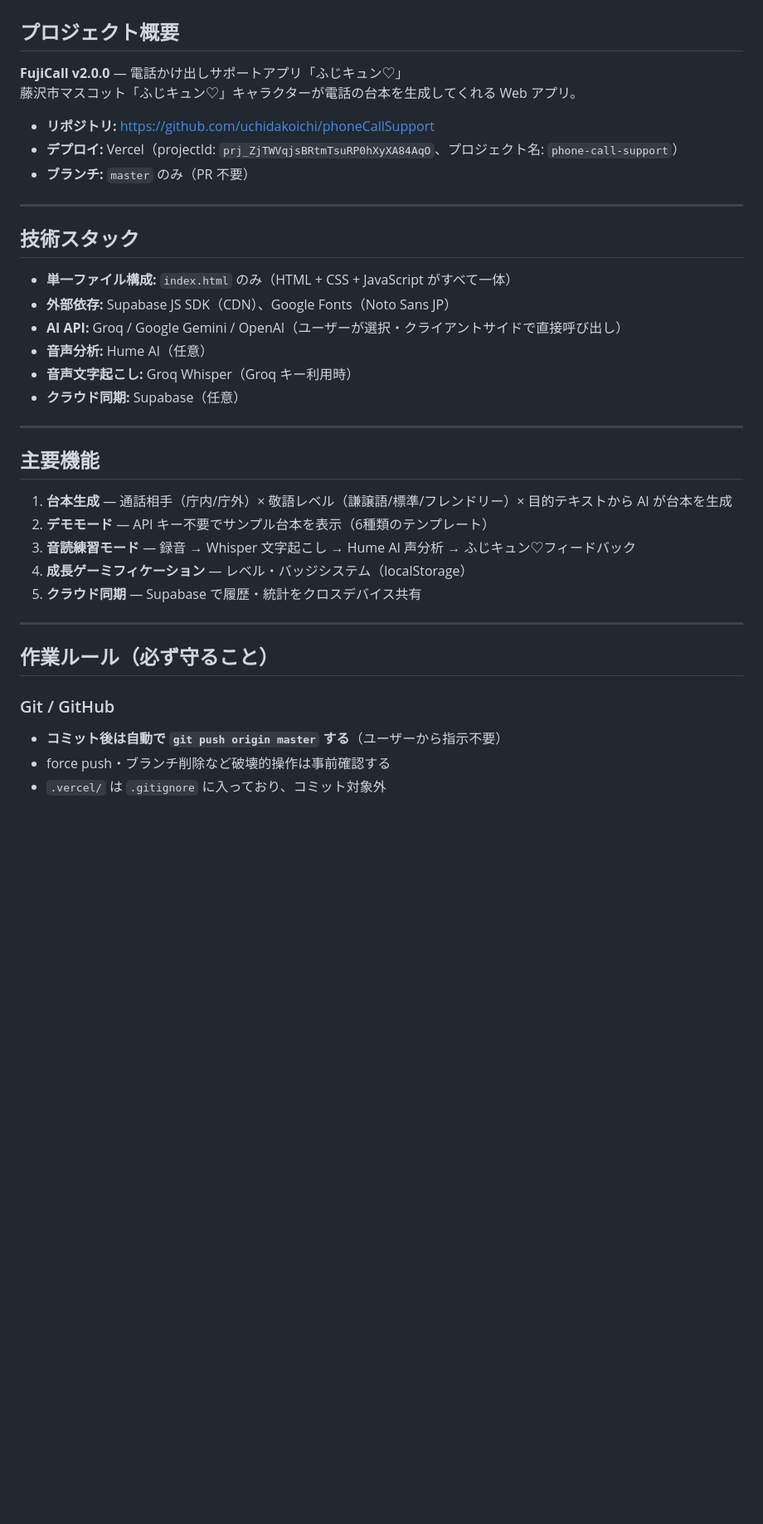
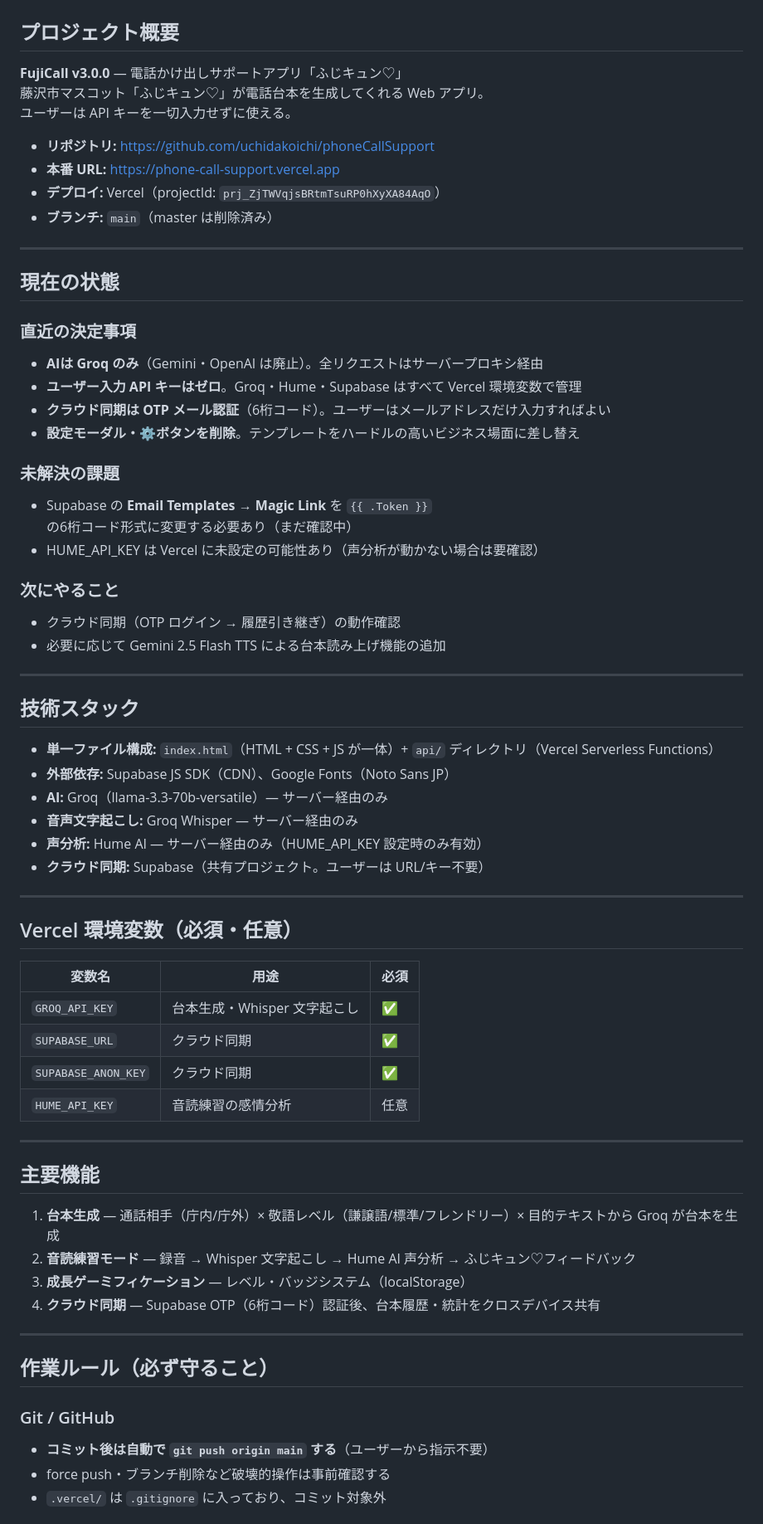
Before and after one commit to uchidakoichi/phoneCallSupport, a Markdown page: CLAUDE.md, the part around one of its changes. Shown at 83% size. Drawn GitHub-style; blank space fills up the shorter version.

```diff
--- a/CLAUDE.md
+++ b/CLAUDE.md
@@ -2,40 +2,70 @@
 
 ## プロジェクト概要
 
-**FujiCall v2.0.0** — 電話かけ出しサポートアプリ「ふじキュン♡」
-藤沢市マスコット「ふじキュン♡」キャラクターが電話の台本を生成してくれる Web アプリ。
+**FujiCall v3.0.0** — 電話かけ出しサポートアプリ「ふじキュン♡」
+藤沢市マスコット「ふじキュン♡」が電話台本を生成してくれる Web アプリ。
+ユーザーは API キーを一切入力せずに使える。
 
 - **リポジトリ:** https://github.com/uchidakoichi/phoneCallSupport
-- **デプロイ:** Vercel（projectId: `prj_ZjTWVqjsBRtmTsuRP0hXyXA84AqO`、プロジェクト名: `phone-call-support`）
-- **ブランチ:** `master` のみ（PR 不要）
+- **本番 URL:** https://phone-call-support.vercel.app
+- **デプロイ:** Vercel（projectId: `prj_ZjTWVqjsBRtmTsuRP0hXyXA84AqO`）
+- **ブランチ:** `main`（master は削除済み）
+
+---
+
+## 現在の状態
+
+### 直近の決定事項
+- **AIは Groq のみ**（Gemini・OpenAI は廃止）。全リクエストはサーバープロキシ経由
+- **ユーザー入力 API キーはゼロ**。Groq・Hume・Supabase はすべて Vercel 環境変数で管理
+- **クラウド同期は OTP メール認証**（6桁コード）。ユーザーはメールアドレスだけ入力すればよい
+- **設定モーダル・⚙️ボタンを削除**。テンプレートをハードルの高いビジネス場面に差し替え
+
+### 未解決の課題
+- Supabase の **Email Templates → Magic Link** を `{{ .Token }}` の6桁コード形式に変更する必要あり（まだ確認中）
+- HUME_API_KEY は Vercel に未設定の可能性あり（声分析が動かない場合は要確認）
+
+### 次にやること
+- クラウド同期（OTP ログイン → 履歴引き継ぎ）の動作確認
+- 必要に応じて Gemini 2.5 Flash TTS による台本読み上げ機能の追加
 
 ---
 
 ## 技術スタック
 
-- **単一ファイル構成:** `index.html` のみ（HTML + CSS + JavaScript がすべて一体）
+- **単一ファイル構成:** `index.html`（HTML + CSS + JS が一体）+ `api/` ディレクトリ（Vercel Serverless Functions）
 - **外部依存:** Supabase JS SDK（CDN）、Google Fonts（Noto Sans JP）
-- **AI API:** Groq / Google Gemini / OpenAI（ユーザーが選択・クライアントサイドで直接呼び出し）
-- **音声分析:** Hume AI（任意）
-- **音声文字起こし:** Groq Whisper（Groq キー利用時）
-- **クラウド同期:** Supabase（任意）
+- **AI:** Groq（llama-3.3-70b-versatile）— サーバー経由のみ
+- **音声文字起こし:** Groq Whisper — サーバー経由のみ
+- **声分析:** Hume AI — サーバー経由のみ（HUME_API_KEY 設定時のみ有効）
+- **クラウド同期:** Supabase（共有プロジェクト。ユーザーは URL/キー不要）
+
+---
+
+## Vercel 環境変数（必須・任意）
+
+| 変数名 | 用途 | 必須 |
+|---|---|---|
+| `GROQ_API_KEY` | 台本生成・Whisper 文字起こし | ✅ |
+| `SUPABASE_URL` | クラウド同期 | ✅ |
+| `SUPABASE_ANON_KEY` | クラウド同期 | ✅ |
+| `HUME_API_KEY` | 音読練習の感情分析 | 任意 |
 
 ---
 
 ## 主要機能
 
-1. **台本生成** — 通話相手（庁内/庁外）× 敬語レベル（謙譲語/標準/フレンドリー）× 目的テキストから AI が台本を生成
-2. **デモモード** — API キー不要でサンプル台本を表示（6種類のテンプレート）
-3. **音読練習モード** — 録音 → Whisper 文字起こし → Hume AI 声分析 → ふじキュン♡フィードバック
-4. **成長ゲーミフィケーション** — レベル・バッジシステム（localStorage）
-5. **クラウド同期** — Supabase で履歴・統計をクロスデバイス共有
+1. **台本生成** — 通話相手（庁内/庁外）× 敬語レベル（謙譲語/標準/フレンドリー）× 目的テキストから Groq が台本を生成
+2. **音読練習モード** — 録音 → Whisper 文字起こし → Hume AI 声分析 → ふじキュン♡フィードバック
+3. **成長ゲーミフィケーション** — レベル・バッジシステム（localStorage）
+4. **クラウド同期** — Supabase OTP（6桁コード）認証後、台本履歴・統計をクロスデバイス共有
 
 ---
 
 ## 作業ルール（必ず守ること）
 
 ### Git / GitHub
-- **コミット後は自動で `git push origin master` する**（ユーザーから指示不要）
+- **コミット後は自動で `git push origin main` する**（ユーザーから指示不要）
 - force push・ブランチ削除など破壊的操作は事前確認する
 - `.vercel/` は `.gitignore` に入っており、コミット対象外
 
```
Also changed, not shown: other parts of CLAUDE.md (+53 -35 lines).
